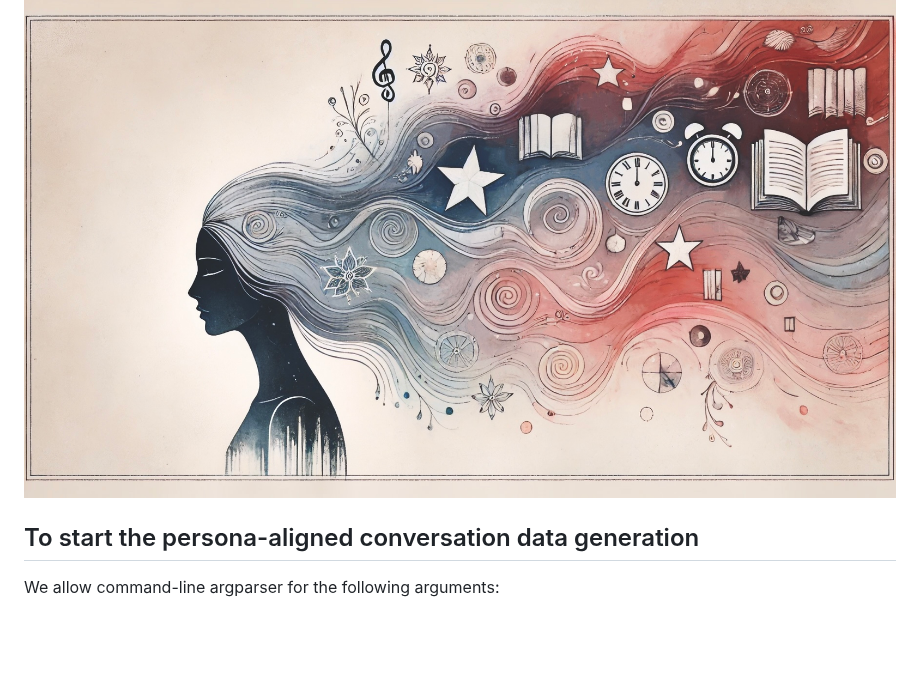
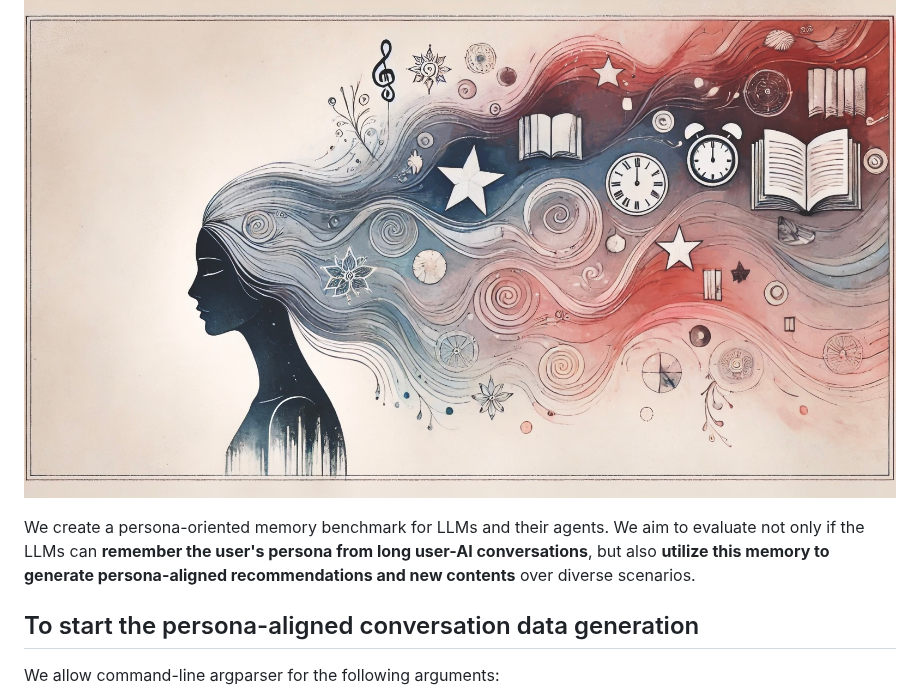
Before and after one commit to bowen-upenn/PersonaMem, a Markdown page: README.md, the part around the change. GitHub-like rendering; blank space fills up the shorter version.

```diff
--- a/README.md
+++ b/README.md
@@ -3,6 +3,8 @@
 <p align="center">
 <img src=figures/artistic_illustration.jpeg/>
 </p>
+
+We create a persona-oriented memory benchmark for LLMs and their agents. We aim to evaluate not only if the LLMs can **remember the user's persona from long user-AI conversations**, but also **utilize this memory to generate persona-aligned recommendations and new contents** over diverse scenarios.
 
 ## To start the persona-aligned conversation data generation
 
```
